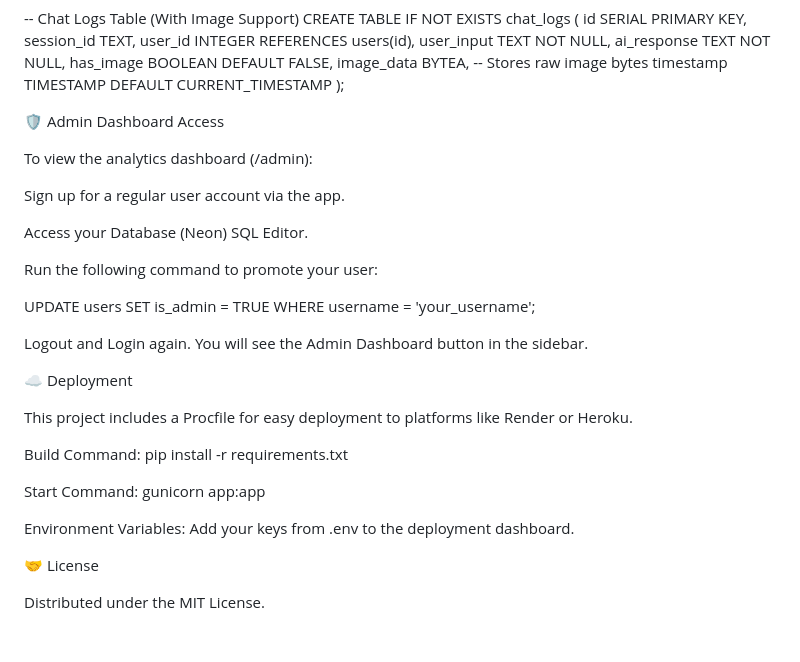
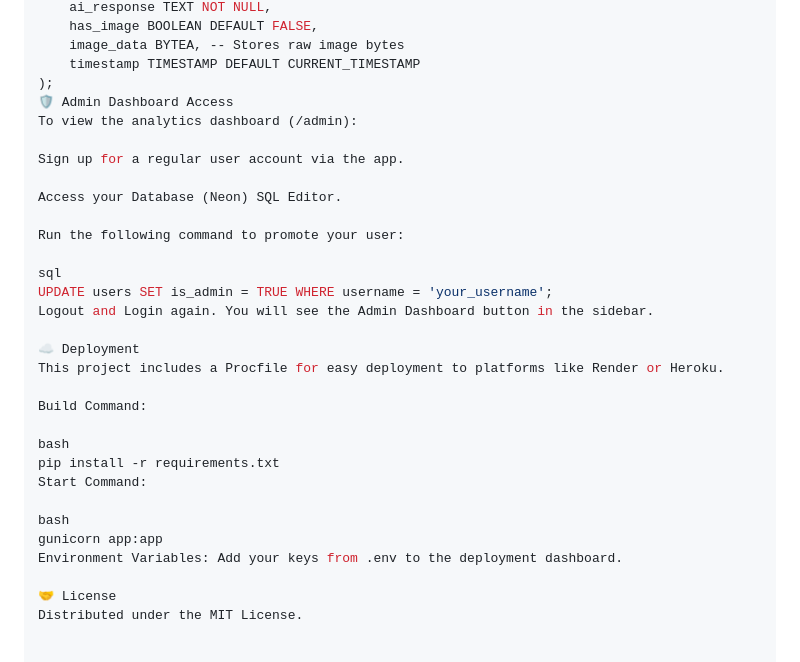
Before and after one commit to Shaik-Fahad-11/Healthcare-Symptom-Explainer, a Markdown page: README.md, the part around the change printed below. GitHub-like rendering.

```diff
--- a/README.md
+++ b/README.md
@@ -121,10 +84,7 @@ CREATE TABLE IF NOT EXISTS chat_logs (
     image_data BYTEA, -- Stores raw image bytes
     timestamp TIMESTAMP DEFAULT CURRENT_TIMESTAMP
 );
-
-
 🛡️ Admin Dashboard Access
-
 To view the analytics dashboard (/admin):
 
 Sign up for a regular user account via the app.
@@ -133,21 +93,22 @@ Access your Database (Neon) SQL Editor.
 
 Run the following command to promote your user:
 
+sql
 UPDATE users SET is_admin = TRUE WHERE username = 'your_username';
-
-
 Logout and Login again. You will see the Admin Dashboard button in the sidebar.
 
 ☁️ Deployment
-
 This project includes a Procfile for easy deployment to platforms like Render or Heroku.
 
-Build Command: pip install -r requirements.txt
+Build Command:
 
-Start Command: gunicorn app:app
+bash
+pip install -r requirements.txt
+Start Command:
 
+bash
+gunicorn app:app
 Environment Variables: Add your keys from .env to the deployment dashboard.
 
 🤝 License
-
 Distributed under the MIT License.
```
Also changed, not shown: other parts of README.md (+31 -68 lines).
